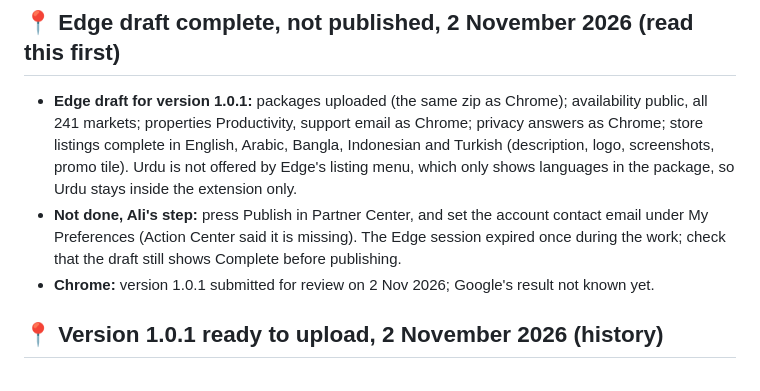
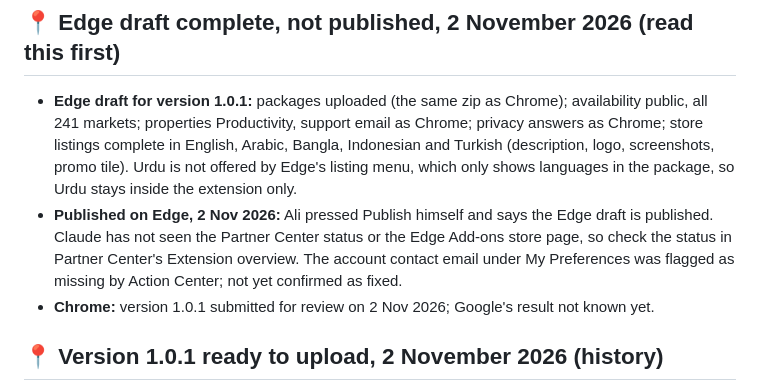
Before and after one commit to aliimrankhan86/sajdatime-extension, a Markdown page: docs/HANDOVER.md, the part around the change. GitHub-like rendering.

Commit message:
Handover: Ali reports the Edge draft published on 2 Nov 2026
Ali pressed Publish himself and says it is published. Claude has not checked the status
or the store page, and the account contact email is not confirmed.

Co-Authored-By: Claude Haiku 5.5 <noreply@anthropic.com>

```diff
--- a/docs/HANDOVER.md
+++ b/docs/HANDOVER.md
@@ -7,7 +7,7 @@ This file says what is true now. It is written for the next person or AI who ope
 ## 📍 Edge draft complete, not published, 2 November 2026 (read this first)
 
 - **Edge draft for version 1.0.1:** packages uploaded (the same zip as Chrome); availability public, all 241 markets; properties Productivity, support email as Chrome; privacy answers as Chrome; store listings complete in English, Arabic, Bangla, Indonesian and Turkish (description, logo, screenshots, promo tile). Urdu is not offered by Edge's listing menu, which only shows languages in the package, so Urdu stays inside the extension only.
-- **Not done, Ali's step:** press Publish in Partner Center, and set the account contact email under My Preferences (Action Center said it is missing). The Edge session expired once during the work; check that the draft still shows Complete before publishing.
+- **Published on Edge, 2 Nov 2026:** Ali pressed Publish himself and says the Edge draft is published. Claude has not seen the Partner Center status or the Edge Add-ons store page, so check the status in Partner Center's Extension overview. The account contact email under My Preferences was flagged as missing by Action Center; not yet confirmed as fixed.
 - **Chrome:** version 1.0.1 submitted for review on 2 Nov 2026; Google's result not known yet.
 
 ## 📍 Version 1.0.1 ready to upload, 2 November 2026 (history)
```
